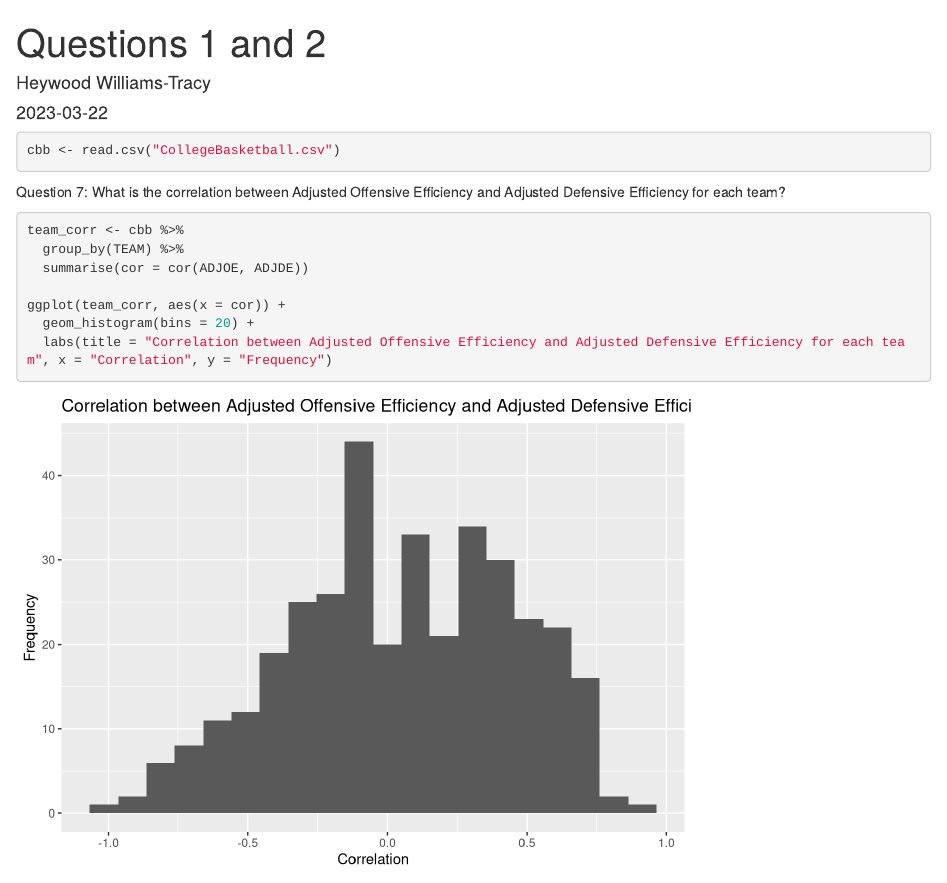
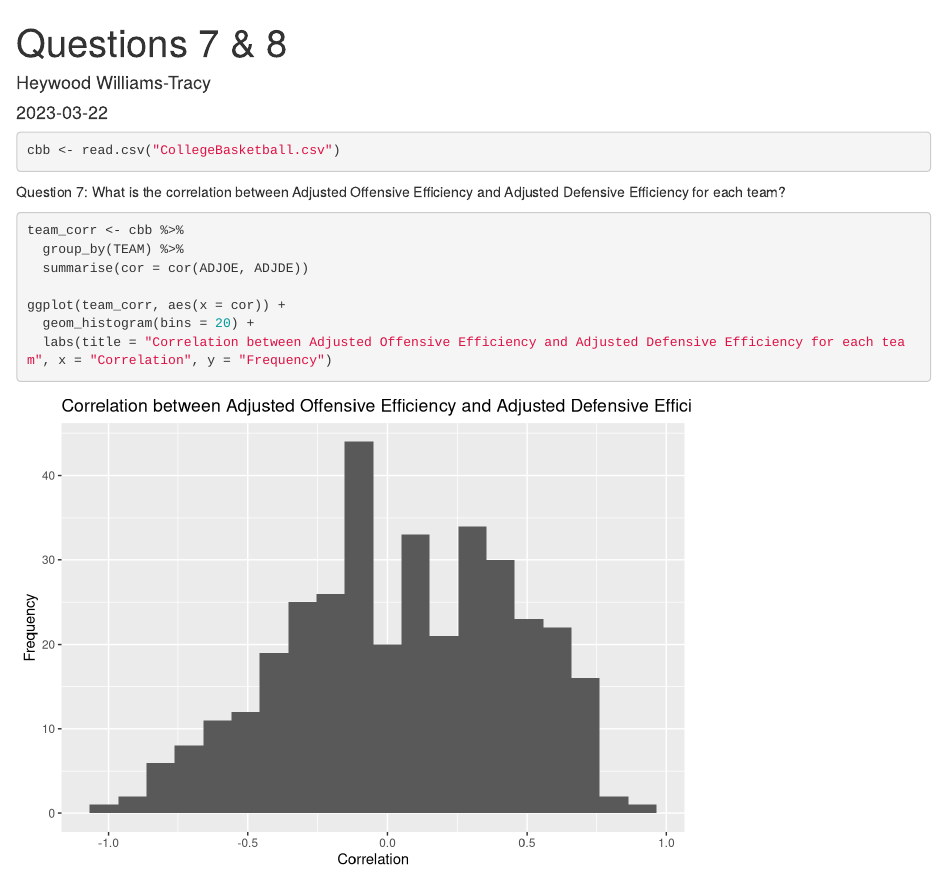
Before and after one commit to heywoodwt/STOR_320_Project_Questions, an R Markdown document (main_markdown.rmd): the page in a window 1100 px wide, from its top. Rendered offline with R 4.5, knitr and Pandoc, with nearby package versions.

Commit message:
Fixed typo

```diff
--- a/main_markdown.rmd
+++ b/main_markdown.rmd
@@ -1,5 +1,5 @@
 ---
-title: "Questions 1 and 2"
+title: "Questions 7 & 8"
 author: "Heywood Williams-Tracy"
 date: "`r Sys.Date()`"
 output: html_document
```
Also changed, not shown: main_markdown.html.
